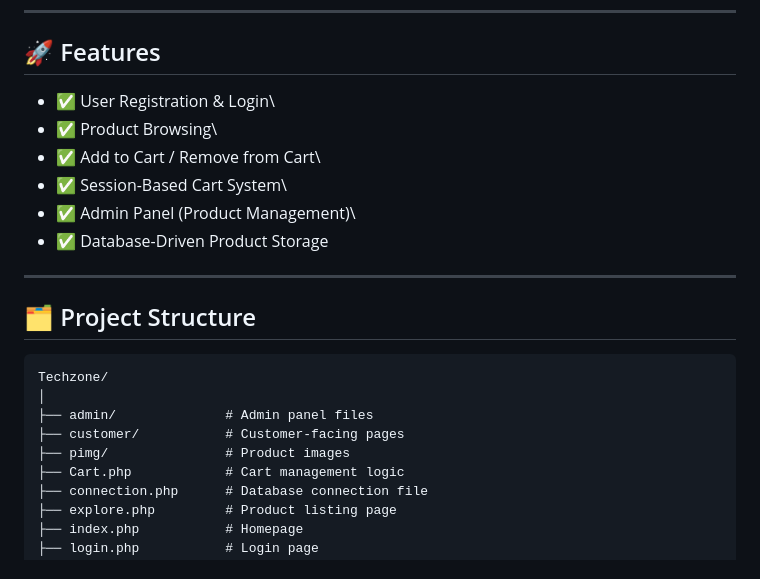
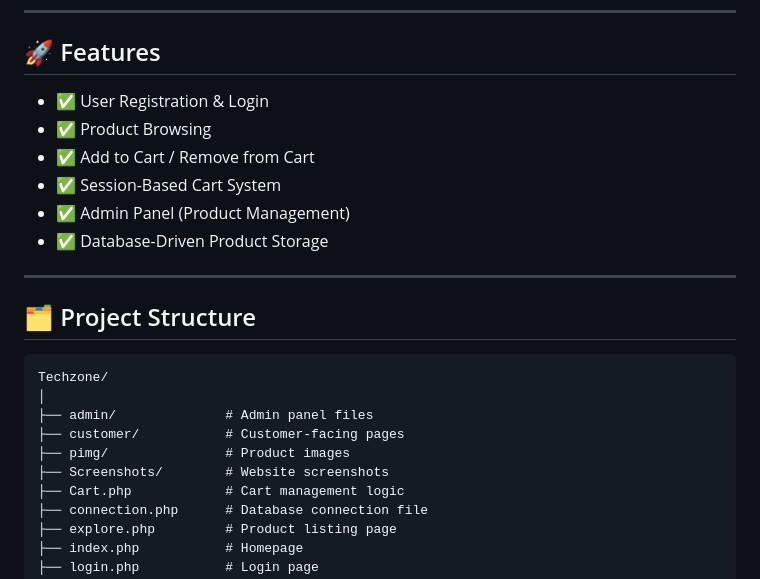
Before and after one commit to iftikhoq/Techzone, a Markdown page: README.md, the part around one of its changes. GitHub-like rendering.

```diff
--- a/README.md
+++ b/README.md
@@ -24,11 +24,11 @@ It demonstrates core web development concepts including:
 
 ## 🚀 Features
 
--   ✅ User Registration & Login\
--   ✅ Product Browsing\
--   ✅ Add to Cart / Remove from Cart\
--   ✅ Session-Based Cart System\
--   ✅ Admin Panel (Product Management)\
+-   ✅ User Registration & Login
+-   ✅ Product Browsing
+-   ✅ Add to Cart / Remove from Cart
+-   ✅ Session-Based Cart System
+-   ✅ Admin Panel (Product Management)
 -   ✅ Database-Driven Product Storage
 
 ------------------------------------------------------------------------
@@ -40,6 +40,7 @@ It demonstrates core web development concepts including:
     ├── admin/              # Admin panel files
     ├── customer/           # Customer-facing pages
     ├── pimg/               # Product images
+    ├── Screenshots/        # Website screenshots
     ├── Cart.php            # Cart management logic
     ├── connection.php      # Database connection file
     ├── explore.php         # Product listing page
```
Also changed, not shown: other parts of README.md (+20 -0 lines).
